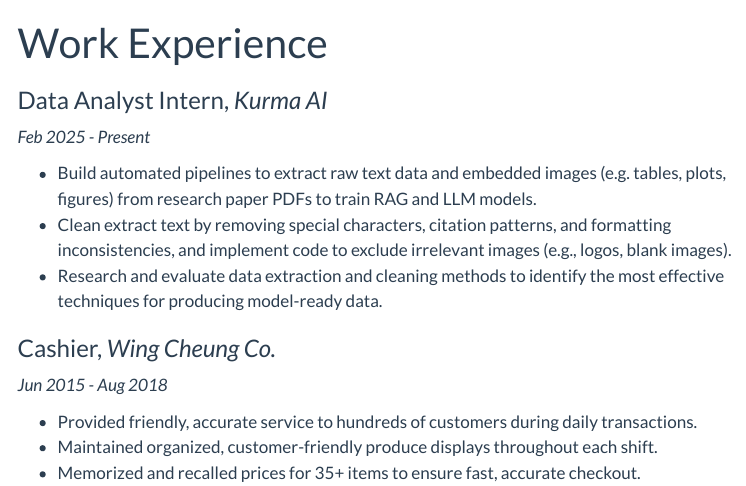
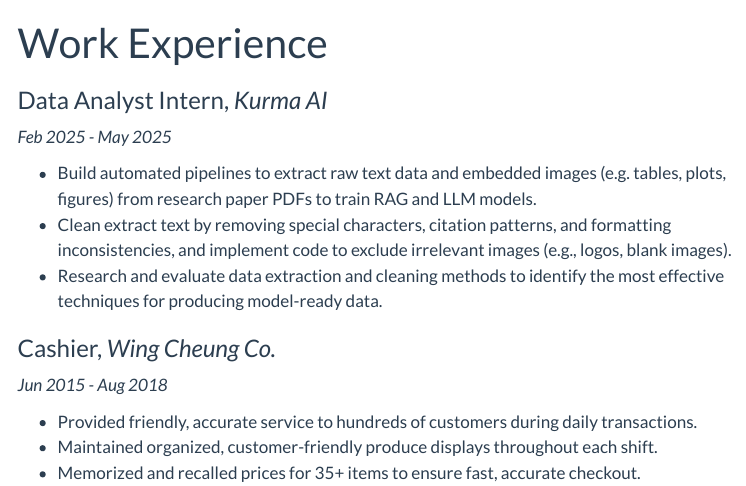
Before and after one commit to jade-y-liang/portfolio-website, a Quarto document (experience.qmd): the page in a window 1100 px wide, from its top. Rendered offline with R 4.5, knitr and Pandoc in place of Quarto, with nearby package versions; menus at the side of the page are left out.

Commit message:
Updated resume and experience page

```diff
--- a/experience.qmd
+++ b/experience.qmd
@@ -6,7 +6,7 @@
 
 
 ### Data Analyst Intern, *Kurma AI*
-*Feb 2025 - Present*
+*Feb 2025 - May 2025*
 
 * Build automated pipelines to extract raw text data and embedded images (e.g. tables, plots, figures) from research paper PDFs to train RAG and LLM models.
 * Clean extract text by removing special characters, citation patterns, and formatting inconsistencies, and implement code to exclude irrelevant images (e.g., logos, blank images).
```
Also changed, not shown: index.qmd (+1 -1 lines), Resume.pdf, 4 other files.
